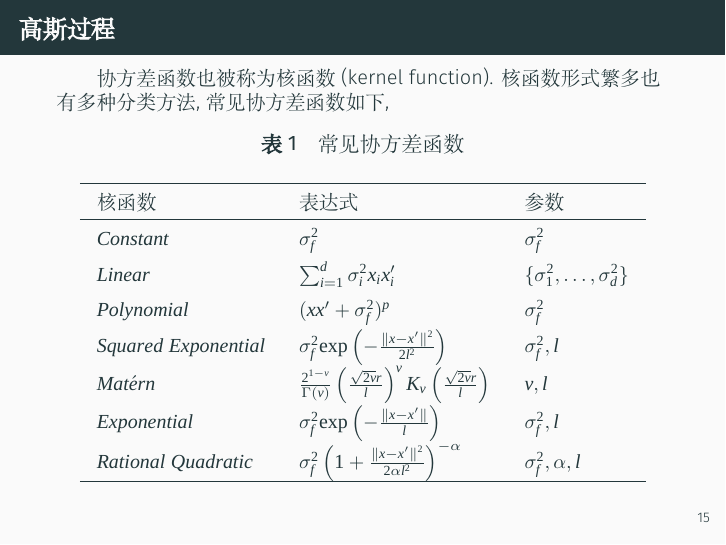
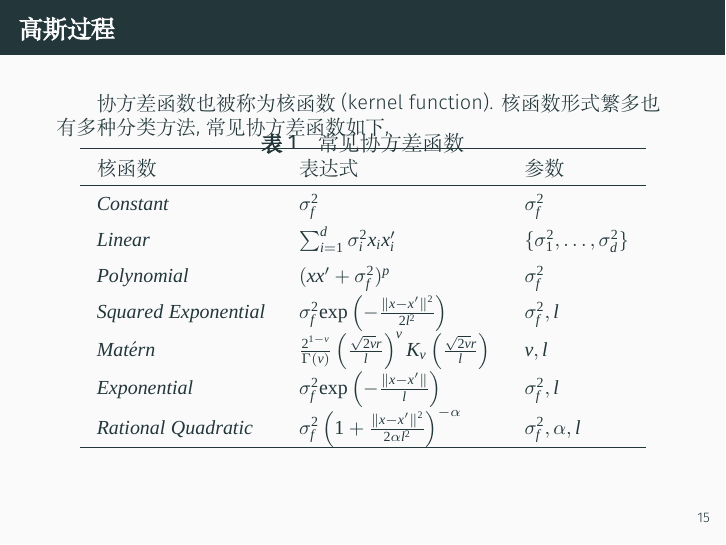
Before and after one commit to Granvallen/LaTeX-Toolbox, LaTeX slides (LaTeX-ppt/ppt.tex): page 16 of 32. Compiled offline with XeLaTeX; a missing font is replaced by an installed copy or a similar font.

Commit message:
增加图表与caption距离设定

```diff
--- a/LaTeX-ppt/ppt.tex
+++ b/LaTeX-ppt/ppt.tex
@@ -122,6 +122,8 @@
     \usepackage{caption} % 去掉表/图的标号需要
         \captionsetup[table]{labelsep=quad} % 去掉 表几 后面的冒号
         \captionsetup[figure]{labelsep=quad} % 去掉 图几 后面的冒号
+        \setlength{\abovecaptionskip}{-10pt} % 设定图与caption距离
+        \setlength{\belowcaptionskip}{-10pt}
         \DeclareCaptionFormat{captionformat}{\wuhao #1#2#3} % 改图表标签字号
         \captionsetup{format = captionformat}
     \usepackage{wrapfig} % 字体环绕图片支持
```
Also changed, not shown: LaTeX-thesis/thesis.tex (+2 -0 lines).
